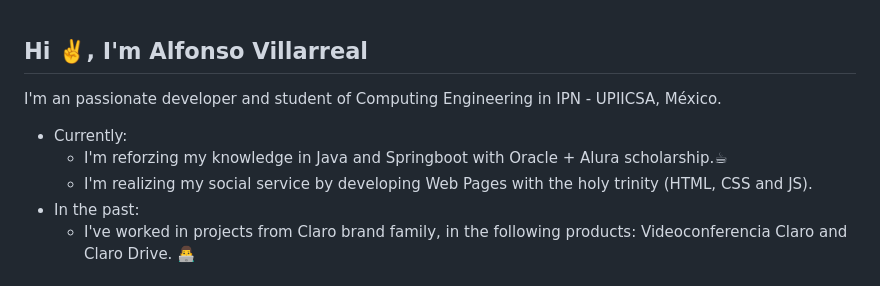
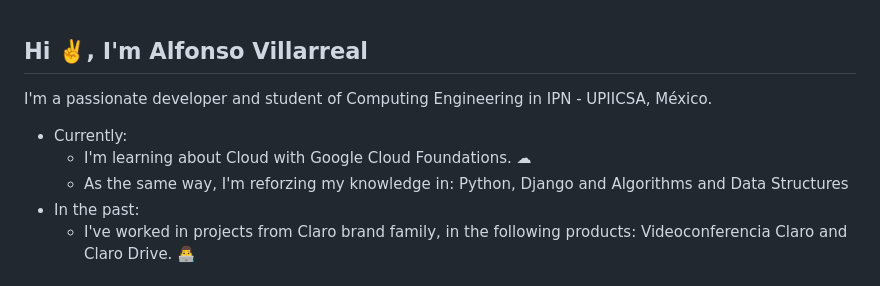
Before and after one commit to Alfonso-Villarreal97/Alfonso-Villarreal97, a Markdown page: README.md, the part around the change. Rendered like a GitHub page.

```diff
--- a/README.md
+++ b/README.md
@@ -1,8 +1,8 @@
 ## Hi ✌️, I'm Alfonso Villarreal
-I'm an passionate developer and student of Computing Engineering in IPN - UPIICSA, México.
+I'm a passionate developer and student of Computing Engineering in IPN - UPIICSA, México.
 * Currently:
-  * I'm reforzing my knowledge in Java and Springboot with Oracle + Alura scholarship.☕
-  * I'm realizing my social service by developing Web Pages with the holy trinity (HTML, CSS and JS).
+  * I'm learning about Cloud with Google Cloud Foundations. ☁
+  * As the same way, I'm reforzing my knowledge in: Python, Django and Algorithms and Data Structures
 * In the past:
   * I've worked in projects from Claro brand family, in the following products: Videoconferencia Claro and Claro Drive. 👨‍💻
 
```
